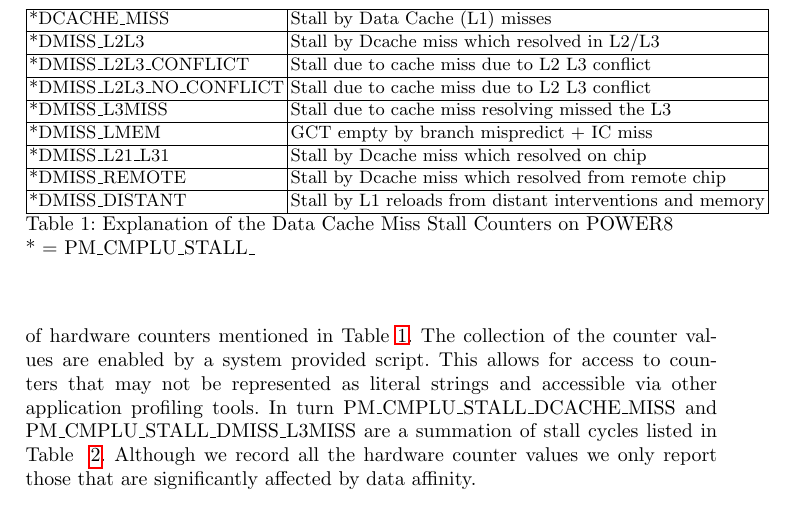
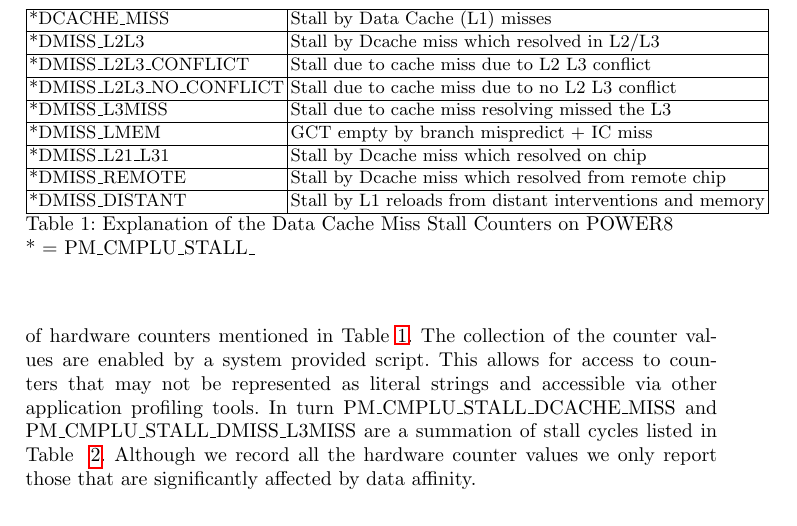
Before and after one commit to spophale/OpenMP_paper01, a LaTeX paper (main.tex, which reads text/intro.tex): part of page 5 of 12, cut so that both start at the same text. Compiled offline with pdfLaTeX.

Commit message:
Missed update.

```diff
--- a/text/intro.tex
+++ b/text/intro.tex
@@ -130,7 +130,7 @@
 %PM\_CMPLU\_STALL\_
 *DMISS\_L2L3\_CONFLICT & Stall due to cache miss due to L2 L3 conflict \\  \hline
 %PM\_CMPLU\_STALL\_
-*DMISS\_L2L3\_NO\_CONFLICT & Stall due to cache miss due to L2 L3 conflict \\ \hline
+*DMISS\_L2L3\_NO\_CONFLICT & Stall due to cache miss due to no L2 L3 conflict \\ \hline
 %PM\_CMPLU\_STALL\_
 *DMISS\_L3MISS & Stall due to cache miss resolving missed the L3 \\ \hline
 %PM\_CMPLU\_STALL\_
```
